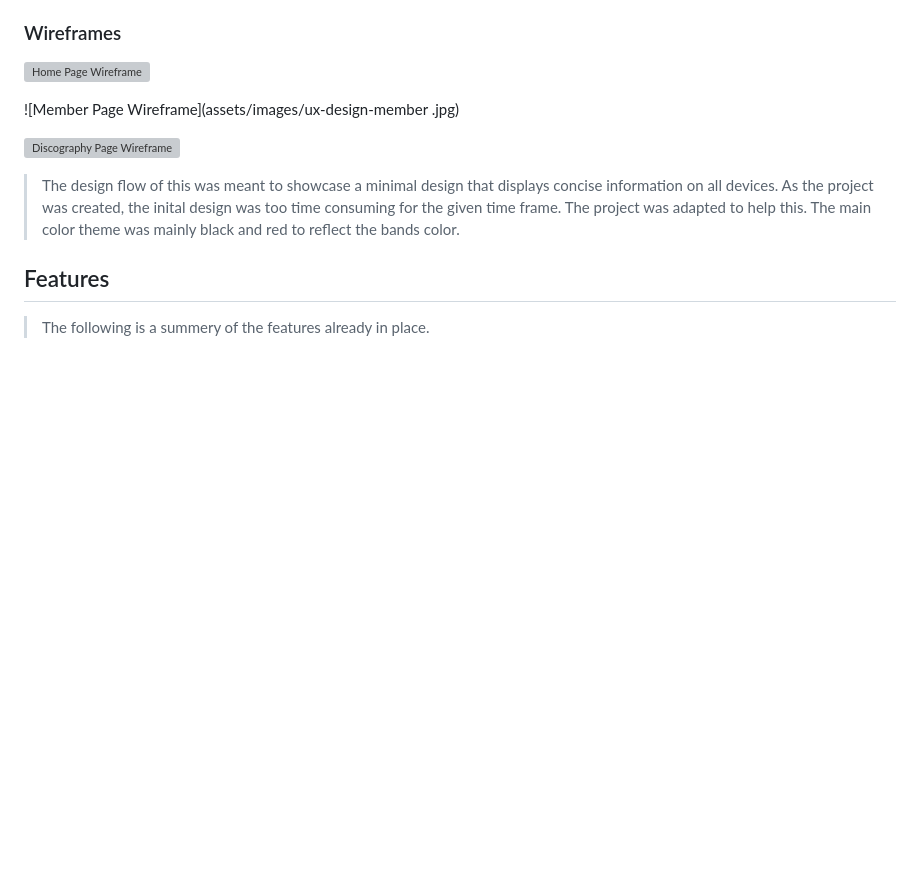
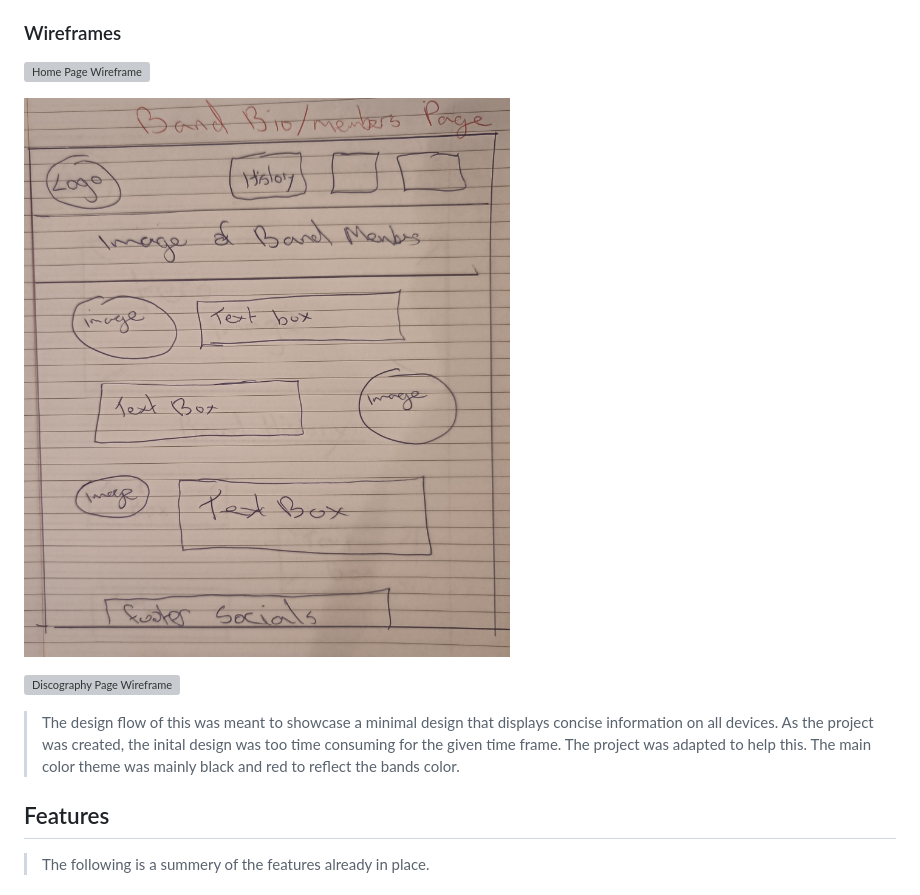
Before and after one commit to lukecdev/foo-fans-ie, a Markdown page: README.md, the part around the change. GitHub-like rendering; blank space fills up the shorter version; grey boxes are pictures that could not be loaded.

```diff
--- a/README.md
+++ b/README.md
@@ -34,7 +34,7 @@ I designed thios website as an introduction of the American band Foo Fighters to
 ### Wireframes
 ![Home Page Wireframe](assets/images/ux-design-index.jpg)
 
-![Member Page Wireframe](assets/images/ux-design-member .jpg)
+![Member Page Wireframe](assets/images/ux-design-bio.jpg)
 
 ![Discography Page Wireframe](assets/images/ux-design-disco.jpg)
 
```
Also changed, not shown: assets/images/ux-design-bio.jpg (renamed from assets/images/ux-design-member .jpg).
